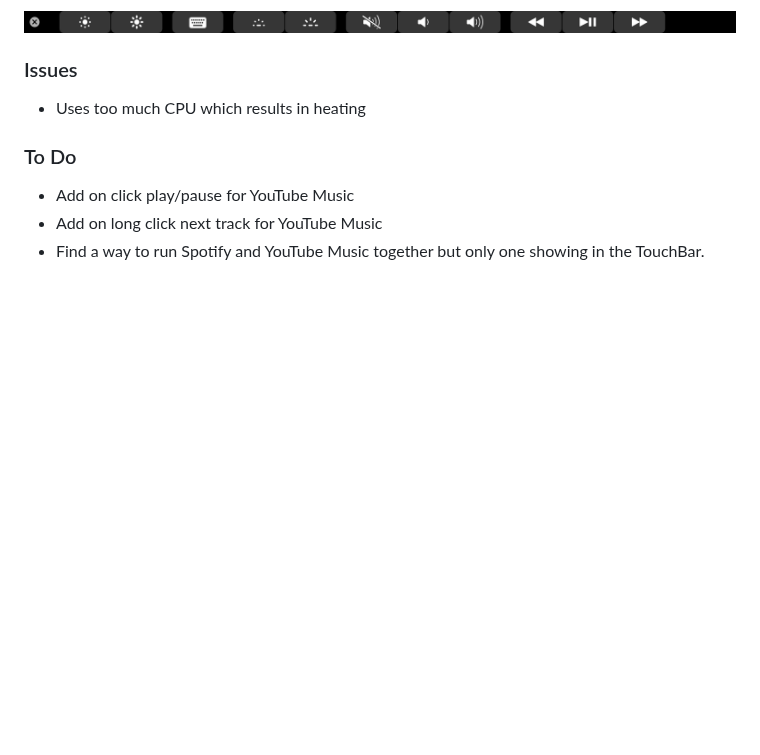
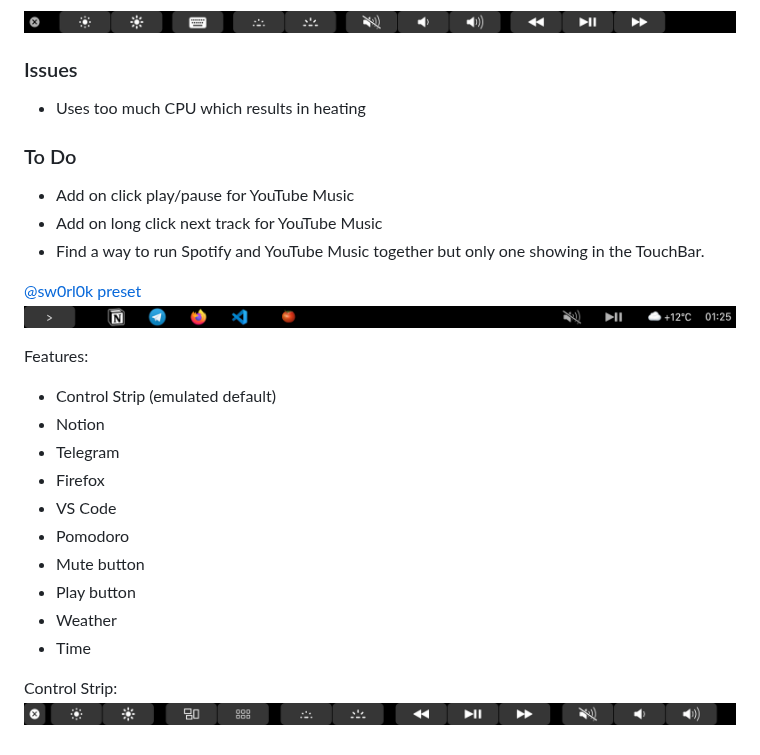
Before and after one commit to Toxblh/MTMR-presets, a Markdown page: README.md, the part around the change. Drawn GitHub-style; pictures changed too: sw0rl0k/controls.png (added), sw0rl0k/main.png (added); blank space fills up the shorter version.

Commit message:
Add sw0rl0k's preset

```diff
--- a/README.md
+++ b/README.md
@@ -581,3 +581,22 @@ Main Screen widgets:
 - Add on click play/pause for YouTube Music
 - Add on long click next track for YouTube Music
 - Find a way to run Spotify and YouTube Music together but only one showing in the TouchBar.
+
+
+[@sw0rl0k preset](sw0rl0k/item.json)
+![](sw0rl0k/main.png)
+
+Features:
+- Control Strip (emulated default)
+- Notion
+- Telegram
+- Firefox
+- VS Code
+- Pomodoro
+- Mute button
+- Play button
+- Weather
+- Time
+
+Control Strip:
+![](sw0rl0k/controls.png)
```
Also changed, not shown: 1 other file.
